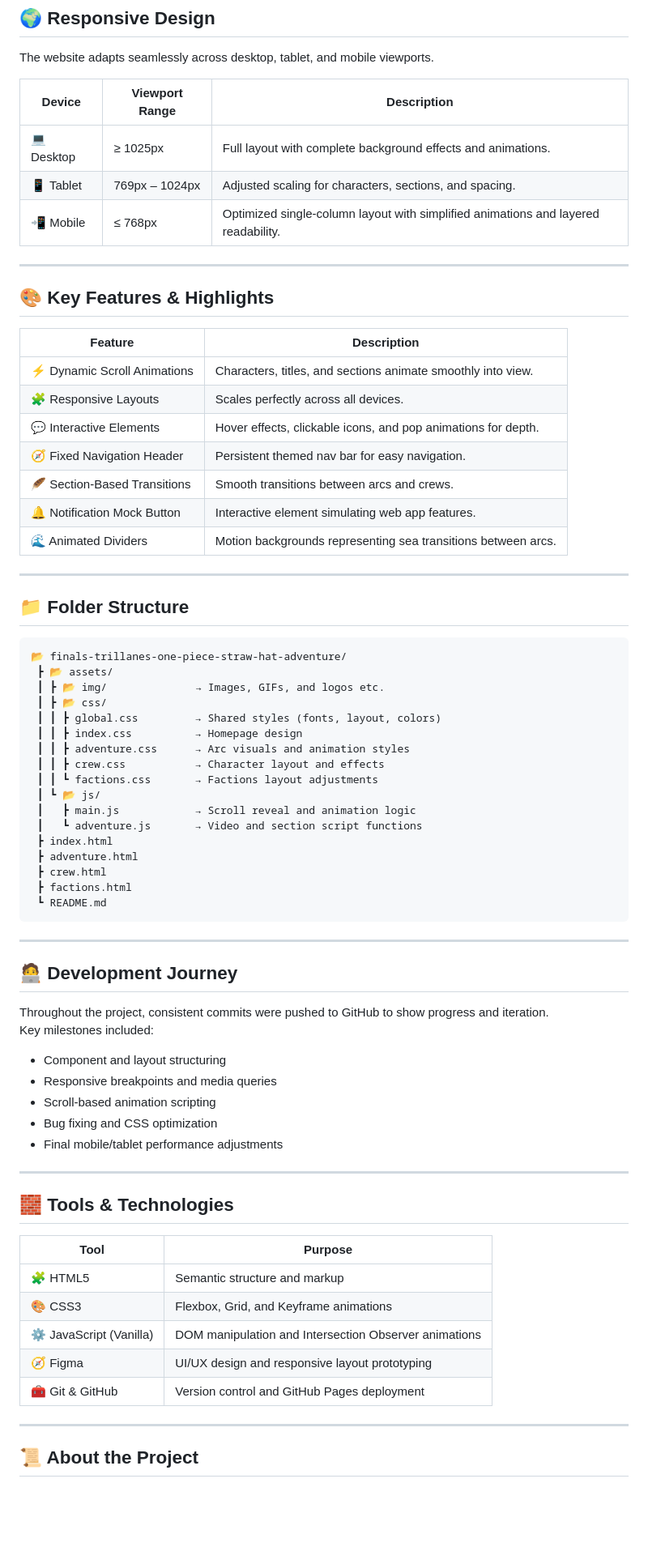
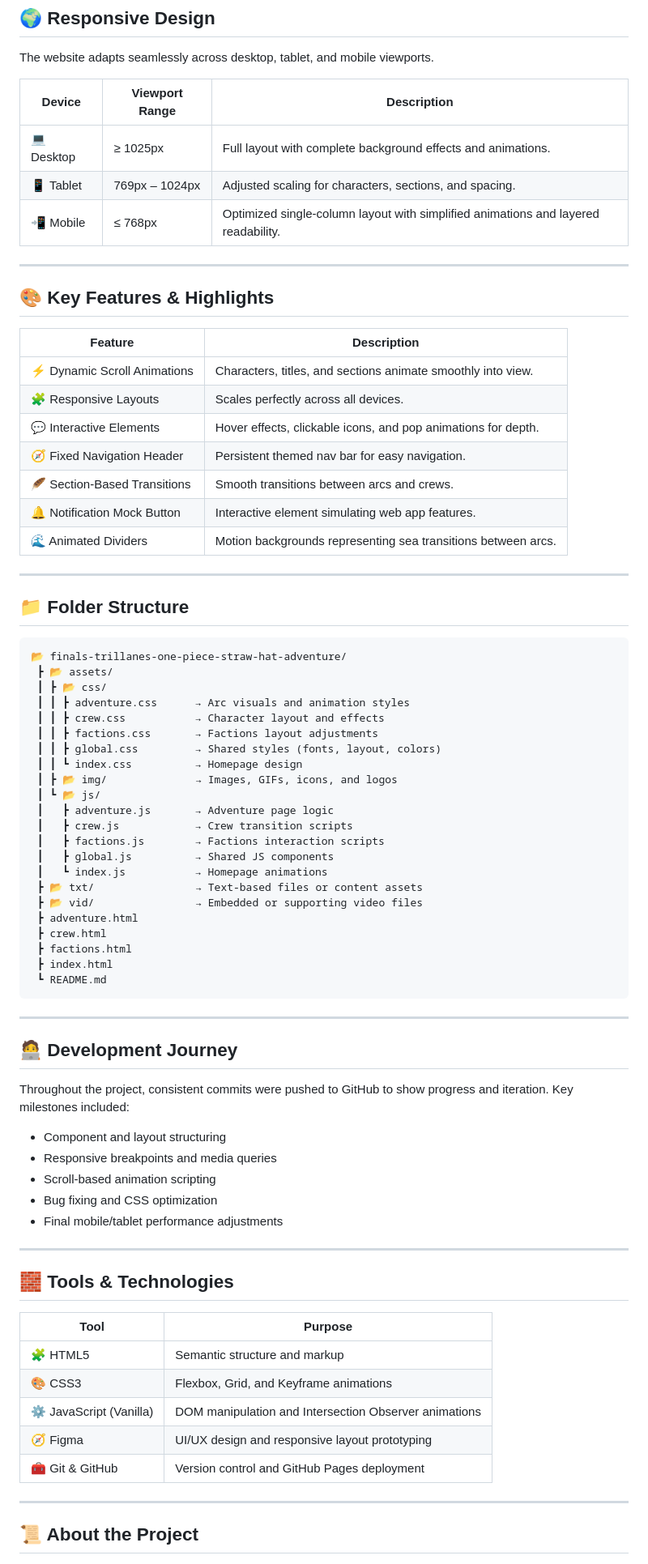
Before and after one commit to mog4ku-mono/finals-trillanes-one-piece-straw-hat-adventure, a Markdown page: README.md, the part around the change printed below. Shown: that part at 81% size. GitHub-like rendering; blank space fills up the shorter version.

````diff
--- a/README.md
+++ b/README.md
@@ -62,71 +74,78 @@ Visit the deployed GitHub Pages version here:
 The website adapts seamlessly across desktop, tablet, and mobile viewports.
 
-| Device | Viewport Range | Description |
-|--------|----------------|-------------|
-| 💻 Desktop | ≥ 1025px | Full layout with complete background effects and animations. |
-| 📱 Tablet | 769px – 1024px | Adjusted scaling for characters, sections, and spacing. |
-| 📲 Mobile | ≤ 768px | Optimized single-column layout with simplified animations and layered readability. |
+| Device     | Viewport Range | Description                                                                        |
+| ---------- | -------------- | ---------------------------------------------------------------------------------- |
+| 💻 Desktop | ≥ 1025px       | Full layout with complete background effects and animations.                       |
+| 📱 Tablet  | 769px – 1024px | Adjusted scaling for characters, sections, and spacing.                            |
+| 📲 Mobile  | ≤ 768px        | Optimized single-column layout with simplified animations and layered readability. |
 
 ---
 
 ## 🎨 Key Features & Highlights
 
-| Feature | Description |
-|----------|-------------|
-| ⚡ Dynamic Scroll Animations | Characters, titles, and sections animate smoothly into view. |
-| 🧩 Responsive Layouts | Scales perfectly across all devices. |
-| 💬 Interactive Elements | Hover effects, clickable icons, and pop animations for depth. |
-| 🧭 Fixed Navigation Header | Persistent themed nav bar for easy navigation. |
-| 🪶 Section-Based Transitions | Smooth transitions between arcs and crews. |
-| 🔔 Notification Mock Button | Interactive element simulating web app features. |
-| 🌊 Animated Dividers | Motion backgrounds representing sea transitions between arcs. |
+| Feature                      | Description                                                   |
+| ---------------------------- | ------------------------------------------------------------- |
+| ⚡ Dynamic Scroll Animations  | Characters, titles, and sections animate smoothly into view.  |
+| 🧩 Responsive Layouts        | Scales perfectly across all devices.                          |
+| 💬 Interactive Elements      | Hover effects, clickable icons, and pop animations for depth. |
+| 🧭 Fixed Navigation Header   | Persistent themed nav bar for easy navigation.                |
+| 🪶 Section-Based Transitions | Smooth transitions between arcs and crews.                    |
+| 🔔 Notification Mock Button  | Interactive element simulating web app features.              |
+| 🌊 Animated Dividers         | Motion backgrounds representing sea transitions between arcs. |
 
 ---
 
 ## 📁 Folder Structure
+
 ```
 📂 finals-trillanes-one-piece-straw-hat-adventure/
  ┣ 📂 assets/
- ┃ ┣ 📂 img/              → Images, GIFs, and logos etc.
  ┃ ┣ 📂 css/
- ┃ ┃ ┣ global.css         → Shared styles (fonts, layout, colors)
- ┃ ┃ ┣ index.css          → Homepage design
  ┃ ┃ ┣ adventure.css      → Arc visuals and animation styles
  ┃ ┃ ┣ crew.css           → Character layout and effects
- ┃ ┃ ┗ factions.css       → Factions layout adjustments
+ ┃ ┃ ┣ factions.css       → Factions layout adjustments
+ ┃ ┃ ┣ global.css         → Shared styles (fonts, layout, colors)
+ ┃ ┃ ┗ index.css          → Homepage design
+ ┃ ┣ 📂 img/              → Images, GIFs, icons, and logos
  ┃ ┗ 📂 js/
- ┃   ┣ main.js            → Scroll reveal and animation logic
- ┃   ┗ adventure.js       → Video and section script functions
- ┣ index.html
+ ┃   ┣ adventure.js       → Adventure page logic
+ ┃   ┣ crew.js            → Crew transition scripts
+ ┃   ┣ factions.js        → Factions interaction scripts
+ ┃   ┣ global.js          → Shared JS components
+ ┃   ┗ index.js           → Homepage animations
+ ┣ 📂 txt/                → Text-based files or content assets
+ ┣ 📂 vid/                → Embedded or supporting video files
  ┣ adventure.html
  ┣ crew.html
  ┣ factions.html
+ ┣ index.html
  ┗ README.md
 ```
 
 ---
 
 ## 🧑‍💻 Development Journey
+
 Throughout the project, consistent commits were pushed to GitHub to show progress and iteration.
 Key milestones included:
 
-- Component and layout structuring
-- Responsive breakpoints and media queries
-- Scroll-based animation scripting
-- Bug fixing and CSS optimization
-- Final mobile/tablet performance adjustments
+* Component and layout structuring
+* Responsive breakpoints and media queries
+* Scroll-based animation scripting
+* Bug fixing and CSS optimization
+* Final mobile/tablet performance adjustments
 
 ---
 
 ## 🧱 Tools & Technologies
 
-| Tool | Purpose |
-|------|----------|
-| 🧩 HTML5 | Semantic structure and markup |
-| 🎨 CSS3 | Flexbox, Grid, and Keyframe animations |
+| Tool                    | Purpose                                               |
+| ----------------------- | ----------------------------------------------------- |
+| 🧩 HTML5                | Semantic structure and markup                         |
+| 🎨 CSS3                 | Flexbox, Grid, and Keyframe animations                |
 | ⚙️ JavaScript (Vanilla) | DOM manipulation and Intersection Observer animations |
-| 🧭 Figma | UI/UX design and responsive layout prototyping |
-| 🧰 Git & GitHub | Version control and GitHub Pages deployment |
+| 🧭 Figma                | UI/UX design and responsive layout prototyping        |
+| 🧰 Git & GitHub         | Version control and GitHub Pages deployment           |
 
 ---
 
````
Also changed, not shown: other parts of README.md (+29 -15 lines).
